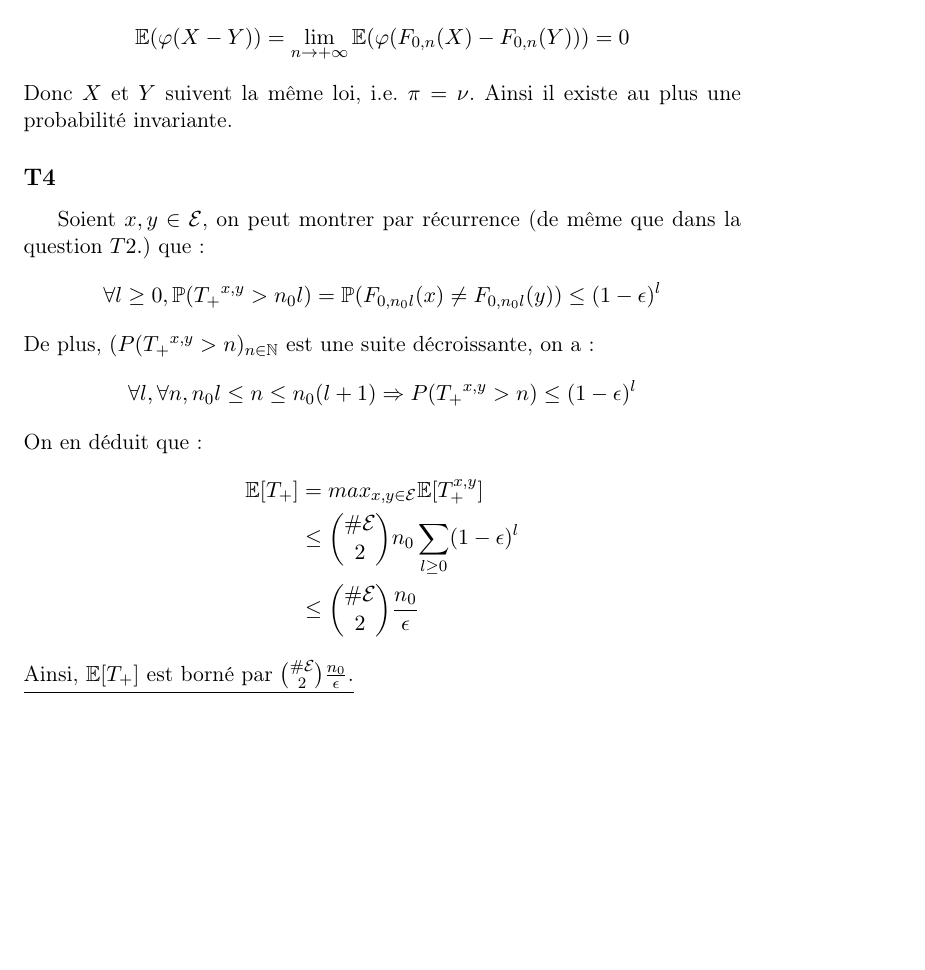
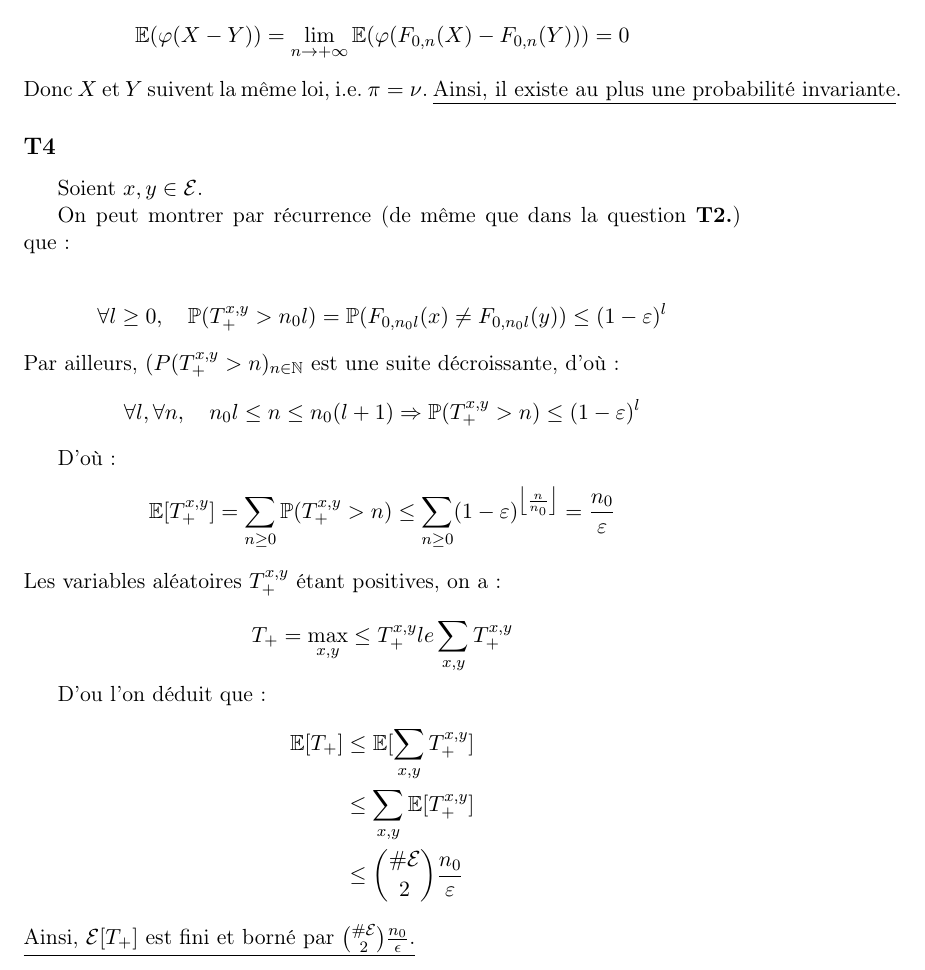
Before and after one commit to Varal7/ProjetScilab, a LaTeX document (Sources/rapport.tex): part of page 4 of 5, cut so that both start at the same text, the shorter picture padded with empty space. Compiled offline with pdfLaTeX; a LaTeX package or settings file that is missing is left out.

Commit message:
Update T4

```diff
--- a/Sources/rapport.tex
+++ b/Sources/rapport.tex
@@ -11,7 +11,7 @@
 \def \esp{\mathbb{E}}
 
 \title{Retour vers le futur}
-\author{Sun Qi et Victor Quach}
+\author{Qi \textsc{Sun} et Victor \textsc{Quach}}
 \date{}
 
 \begin{document}
@@ -181,22 +181,33 @@ $\varphi(F_{0,n}(X)-F_{0,n}(Y))$ converge en probabilité(d'après la question $
 D'où:
 \[\mathbb{E}(\varphi(X-Y))=\lim \limits_{n \rightarrow +\infty}\mathbb{E}(\varphi(F_{0,n}(X)-F_{0,n}(Y)))=0\]
 Donc $X$ et $Y$ suivent la même loi, i.e. $\pi = \nu$.
-Ainsi il existe au plus une probabilité invariante.
+\underline{Ainsi, il existe au plus une probabilité invariante}.
 
 \subsection*{T4}
-Soient $x,y \in \E$, on peut montrer par récurrence (de même que dans la question $T2.$) que:
-\[\forall l\geq 0, \P({T_+}^{x,y}>n_0l)=\P(F_{0,n_0l}(x)\ne F_{0,n_0l}(y))\leq (1-\epsilon)^l\]
-De plus, $(P({T_+}^{x,y}>n)_{n \in \mathbb{N}}$ est une suite décroissante, on a:
-\[\forall l, \forall n, n_0l\leq n \leq n_0(l+1) \Rightarrow P({T_+}^{x,y}>n) \leq (1-\epsilon)^l \]
-On en déduit que:
+Soient $x,y \in \E$.
+
+On peut montrer par récurrence (de même que dans la question \textbf{T2.}) que:
+
+\[\forall l\geq 0, \quad \P(T_+^{x,y}>n_0l)=\P(F_{0,n_0l}(x)\ne F_{0,n_0l}(y))\leq (1-\varepsilon)^l\]
+Par ailleurs, $(P(T_+^{x,y}>n)_{n \in \mathbb{N}}$ est une suite décroissante, d'où :
+\[\forall l, \forall n, \quad n_0l\leq n \leq n_0(l+1) \Rightarrow \P(T_+^{x,y}>n) \leq (1-\varepsilon)^l \]
+
+
+D'où :
+\[ \esp[T_+^{x,y}]  = \sum_{n\geq 0} \P(T_+^{x,y}>n) \le  \sum_{n\geq 0} (1-\varepsilon)^{\left\lfloor\frac{n}{n_0}\right\rfloor} = \frac{n_0}{\varepsilon} \]
+Les variables aléatoires $T_+^{x,y}$ étant positives, on a :
+
+\[ T_+ = \max_{x,y} \le T_+^{x,y} \\le \sum_{x,y} T_+^{x,y} \]
+
+D'ou l'on déduit que:
 \begin{equation*}
 \begin{split}
-\mathbb{E}[T_+] &=max_{x,y \in \E} \mathbb{E}[T_+^{x,y}] \\
-&\leq \binom{\# \E}{2} n_0 \sum_{l\geq 0} (1-\epsilon)^l \\
-&\leq \binom{\# \E}{2} \frac{n_0}{\epsilon}
+\mathbb{E}[T_+] & \le \esp[\sum_{x,y} T_+^{x,y}] \\
+		& \le \sum_{x,y} \esp[T_+^{x,y}]  \\
+		& \le \binom{\# \E}{2} \frac{n_0}{\varepsilon}
 \end{split}
 \end{equation*}
-\underline{Ainsi, $\mathbb{E}[T_+]$ est borné par $\binom{\# \E}{2} \frac{n_0}{\epsilon}$.}
+\underline{Ainsi, $\E[T_+]$ est fini et borné par $\binom{\# \E}{2} \frac{n_0}{\epsilon}$.}
 
 \subsection{T5}
 Montrons par récurrence que $F_{0,n}(x) \sim F_{-n,0}(x)$ pour tout $x \in \E$ et $n \in \mathbb{N}$:
```
Also changed, not shown: Sources/rapport.pdf.
